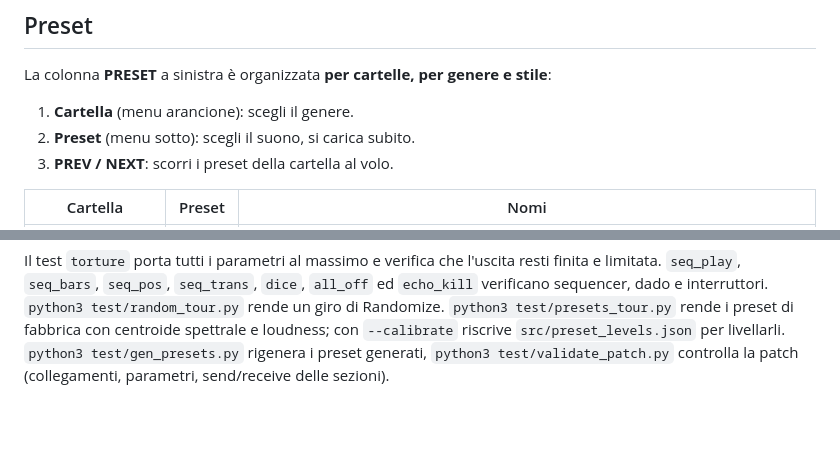
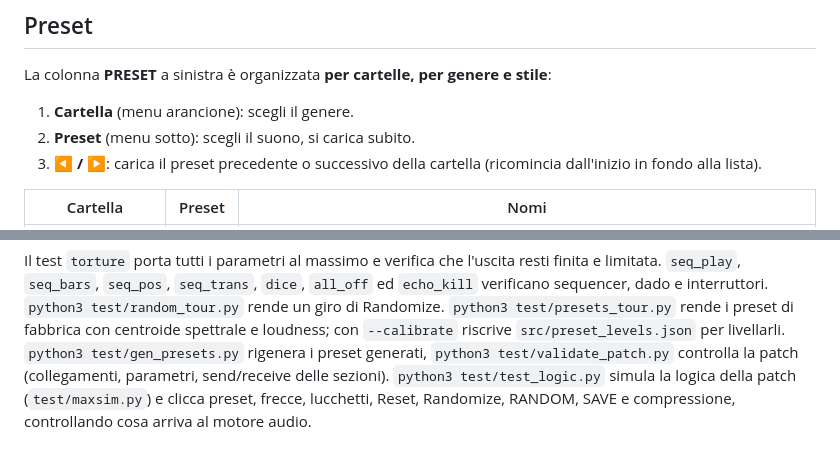
Before and after one commit to rahodavide95-sketch/RHDev, a Markdown page: nebbia/README.md, 2 parts joined by grey strips. GitHub-like rendering; blank space fills up the shorter version.

```diff
--- a/nebbia/README.md
+++ b/nebbia/README.md
@@ -45,7 +45,7 @@ La colonna **PRESET** a sinistra è organizzata **per cartelle, per genere e sti
 
 1. **Cartella** (menu arancione): scegli il genere.
 2. **Preset** (menu sotto): scegli il suono, si carica subito.
-3. **PREV / NEXT**: scorri i preset della cartella al volo.
+3. **◀ / ▶**: carica il preset precedente o successivo della cartella (ricomincia dall'inizio in fondo alla lista).
 
 | Cartella | Preset | Nomi |
 |---|---|---|
@@ -274,4 +274,6 @@ Il test `torture` porta tutti i parametri al massimo e verifica che l'uscita res
 interruttori. `python3 test/random_tour.py` rende un giro di Randomize. `python3 test/presets_tour.py` rende i
 preset di fabbrica con centroide spettrale e loudness; con `--calibrate` riscrive `src/preset_levels.json` per
 livellarli. `python3 test/gen_presets.py` rigenera i preset generati, `python3 test/validate_patch.py` controlla
-la patch (collegamenti, parametri, send/receive delle sezioni).
+la patch (collegamenti, parametri, send/receive delle sezioni). `python3 test/test_logic.py` simula la logica
+della patch (`test/maxsim.py`) e clicca preset, frecce, lucchetti, Reset, Randomize, RANDOM, SAVE e compressione,
+controllando cosa arriva al motore audio.
```
Also changed, not shown: nebbia/demo/ui_preview.png, 5 other files.
